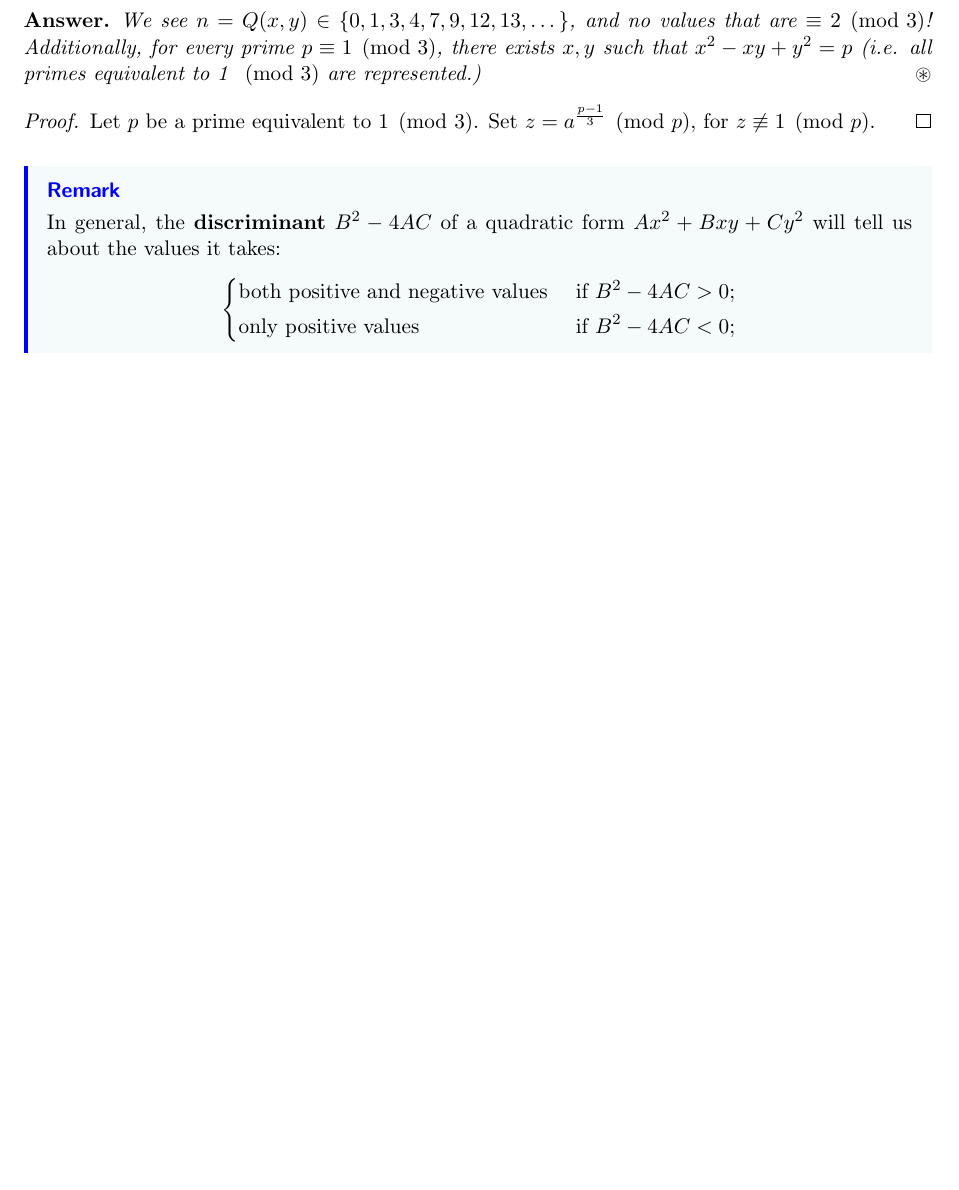
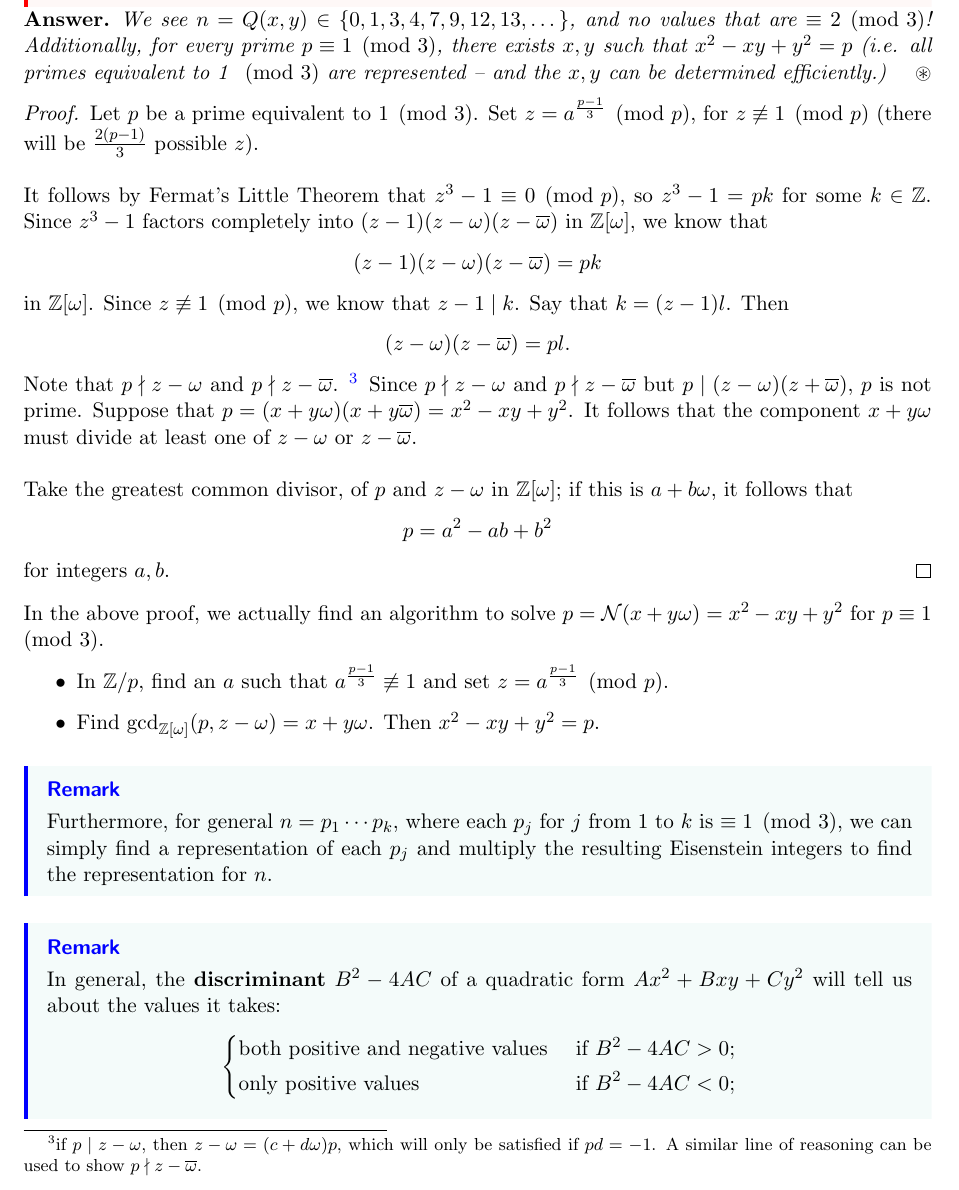
Before and after one commit to dyang5/SelfStudyNotes, a LaTeX paper (MATH-356-NumberTheory-Rutgers/M356_Rutgers_Notes.tex): part of page 17 of 17 before the commit and part of page 17 of 18 after it, cut so that both start at the same text, the shorter picture padded with empty space. Compiled offline with pdfLaTeX.

Commit message:
Added lecture 17 notes.

```diff
--- a/MATH-356-NumberTheory-Rutgers/M356_Rutgers_Notes.tex
+++ b/MATH-356-NumberTheory-Rutgers/M356_Rutgers_Notes.tex
@@ -736,12 +736,46 @@ Which integers $n$ can be expressed as $n = x^2 - xy + y^2$, for integers $x$ an
 
 \begin{answer}
 We see $n = Q(x, y) \in \{0, 1, 3, 4, 7, 9, 12, 13, \dots\}$, and no values that are $\equiv 2 \pmod 3$!
-Additionally, for every prime $p \equiv 1 \pmod{3}$, there exists $x, y$ such that $x^2 - xy + y^2 = p$ (i.e. all primes equivalent to 1 $\pmod 3$ are represented.)
+Additionally, for every prime $p \equiv 1 \pmod{3}$, there exists $x, y$ such that $x^2 - xy + y^2 = p$ (i.e. all primes equivalent to 1 $\pmod 3$ are represented
+-- and the $x, y$ can be determined efficiently.)
 \end{answer}
 
 \begin{proof}
-Let $p$ be a prime equivalent to $1 \pmod 3$. Set $z = a^{\frac{p-1}{3}} \pmod{p}$, for $z \not\equiv 1 \pmod{p}$.
+Let $p$ be a prime equivalent to $1 \pmod 3$. Set $z = a^{\frac{p-1}{3}} \pmod{p}$, for $z \not\equiv 1 \pmod{p}$ (there will be $\frac{2(p-1)}{3}$ possible $z$).\\
+
+It follows by Fermat's Little Theorem that $z^3 - 1 \equiv 0 \pmod p$, so $z^3 - 1 = pk$ for some $k \in \Z$.
+Since $z^3 - 1$ factors completely into $(z-1)(z-\omega)(z-\overline{\omega})$ in $\Z[\omega]$, we know that
+\[
+    (z-1)(z-\omega)(z-\overline{\omega}) = pk
+\]
+in $\Z[\omega]$. Since $z \not\equiv 1 \pmod{p}$, we know that $z - 1 \mid k$. Say that $k = (z-1)l$. Then
+\[
+    (z-\omega)(z-\overline{\omega}) = pl.
+\]
+
+Note that $p \nmid z-\omega$ and $p \nmid z-\overline{\omega}$.
+\footnote{if $p \mid z-\omega$, then $z-\omega = (c+d\omega)p$, which will only be satisfied if $pd = -1$. A similar line of reasoning
+can be used to show $p \nmid z-\overline{\omega}$.} Since $p \nmid z-\omega$ and $p \nmid z-\overline{\omega}$ but $p \mid (z-\omega)(z+\overline{\omega})$, $p$ is not prime.
+Suppose that $p = (x+y\omega)(x+y\overline{\omega}) = x^2 - xy + y^2$. It follows that the component $x + y\omega$ must divide at least one of $z-\omega$ or $z-\overline{\omega}$. \\
+
+Take the greatest common divisor, of $p$ and $z - \omega$ in $\Z[\omega]$; if this is $a + b\omega$, it follows that
+\[
+    p = a^2 - ab + b^2
+\]
+
+for integers $a, b$.
 \end{proof}
+
+In the above proof, we actually find an algorithm to solve $p = \mathcal{N}(x+y\omega) = x^2 - xy + y^2$ for $p \equiv 1 \pmod 3$.
+\begin{itemize}
+    \item In $\Z /p$, find an $a$ such that $a^{\frac{p-1}{3}} \not\equiv 1$ and set $z = a^{\frac{p-1}{3}} \pmod p$.
+    \item Find $\mathrm{gcd}_{\Z[\omega]}(p, z-\omega) = x+y\omega$. Then $x^2 - xy + y^2 = p$.
+\end{itemize}
+
+\begin{remark}
+    Furthermore, for general $n = p_1 \cdots p_k$, where each $p_j$ for $j$ from $1$ to $k$ is $\equiv 1 \pmod{3}$,
+    we can simply find a representation of each $p_j$ and multiply the resulting Eisenstein integers to find the representation for $n$.
+\end{remark}
 
 \begin{remark}
 In general, the \textbf{discriminant} $B^2 - 4AC$ of a quadratic form $Ax^2 + Bxy + Cy^2$ will tell us about the values it takes:
```
Also changed, not shown: MATH-356-NumberTheory-Rutgers/M356_Rutgers_Notes.pdf.
